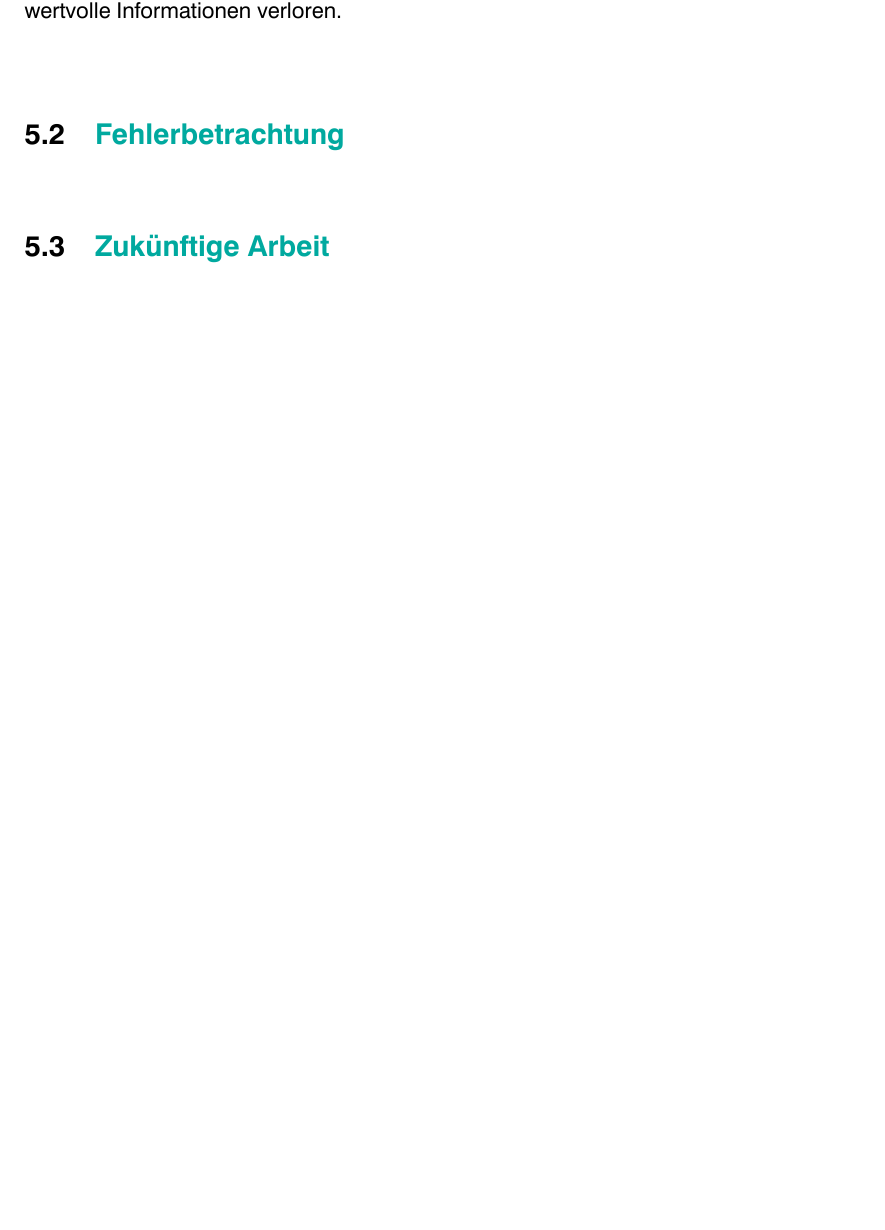
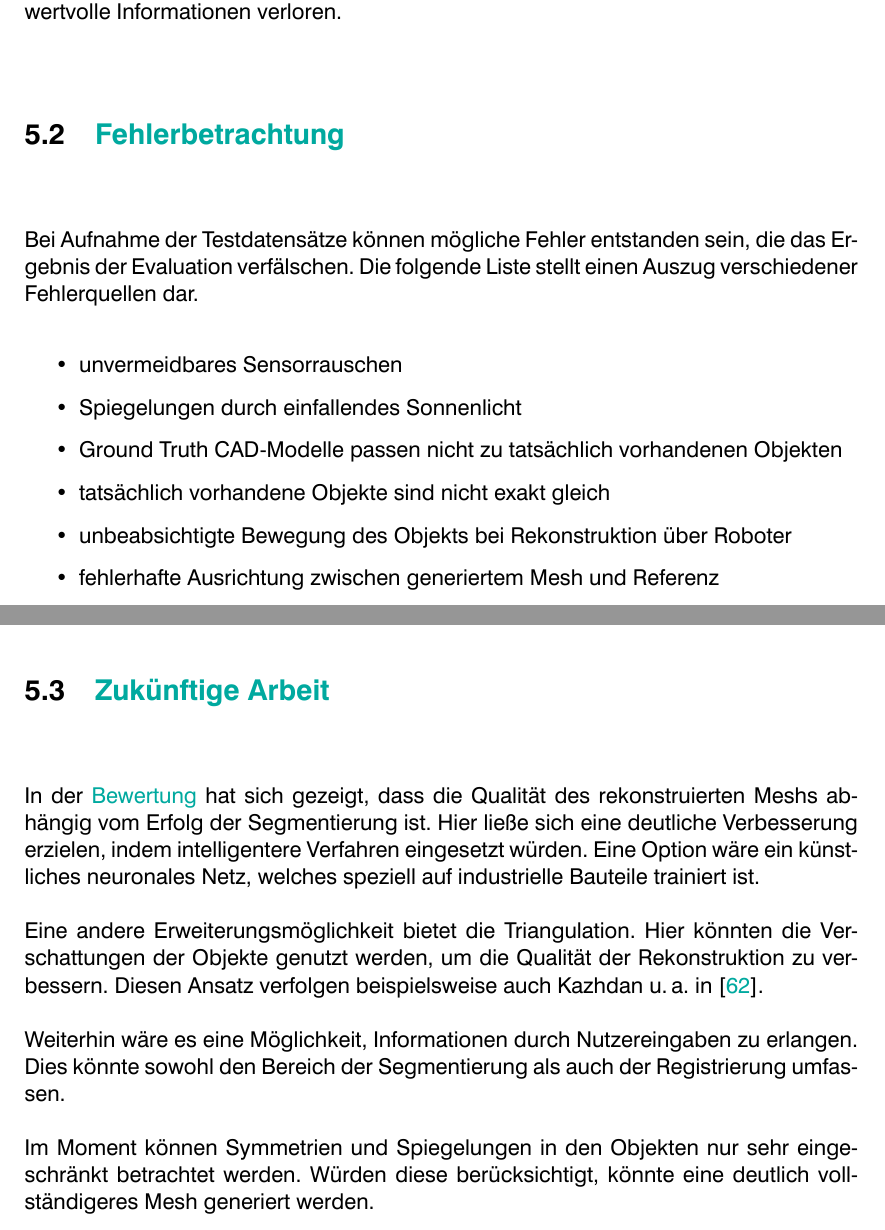
Before and after one commit to LorenzBung/bachelor-thesis, a LaTeX thesis (thesis.tex, which reads chapters/auswertung.tex): part of page 46 of 52 before the commit and two parts of pages 46 and 47 of 53 after it, the two joined at a grey line, cut so that both start at the same text, the shorter picture padded with empty space. Compiled offline with XeLaTeX.

Commit message:
Fehlerbetrachtung + zukünftige arbeit

```diff
--- a/chapters/auswertung.tex
+++ b/chapters/auswertung.tex
@@ -156,9 +159,33 @@ Unter Umständen kann keine eindeutige Position gefunden werden und somit gehen
 \section{Fehlerbetrachtung}
 \label{sec:auswertung-fehler}
 
+Bei Aufnahme der Testdatensätze können mögliche Fehler entstanden sein, die das Ergebnis der Evaluation verfälschen.
+Die folgende Liste stellt einen Auszug verschiedener Fehlerquellen dar.
+
+\begin{itemize}
+    \item unvermeidbares Sensorrauschen
+    \item Spiegelungen durch einfallendes Sonnenlicht
+    \item Ground Truth CAD-Modelle passen nicht zu tatsächlich vorhandenen Objekten
+    \item tatsächlich vorhandene Objekte sind nicht exakt gleich
+    \item unbeabsichtigte Bewegung des Objekts bei Rekonstruktion über Roboter
+    \item fehlerhafte Ausrichtung zwischen generiertem Mesh und Referenz
+\end{itemize}
+
 
 
 \section{Zukünftige Arbeit}
 \label{sec:auswertung-zukunft}
 
-\cite{kazhdan2020poisson}
+In der \nameref{subsec:auswertung-daten-bewertung} hat sich gezeigt, dass die Qualität des rekonstruierten Meshs abhängig vom Erfolg der Segmentierung ist.
+Hier ließe sich eine deutliche Verbesserung erzielen, indem intelligentere Verfahren eingesetzt würden.
+Eine Option wäre ein künstliches neuronales Netz, welches speziell auf industrielle Bauteile trainiert ist.
+
+Eine andere Erweiterungsmöglichkeit bietet die Triangulation.
+Hier könnten die Verschattungen der Objekte genutzt werden, um die Qualität der Rekonstruktion zu verbessern.
+Diesen Ansatz verfolgen beispielsweise auch \citeauthor{kazhdan2020poisson} in \cite{kazhdan2020poisson}.
+
+Weiterhin wäre es eine Möglichkeit, Informationen durch Nutzereingaben zu erlangen.
+Dies könnte sowohl den Bereich der Segmentierung als auch der Registrierung umfassen.
+
+Im Moment können Symmetrien und Spiegelungen in den Objekten nur sehr eingeschränkt betrachtet werden.
+Würden diese berücksichtigt, könnte eine deutlich vollständigeres Mesh generiert werden.
```
Also changed, not shown: thesis.pdf, chapters/auswertung.tex (3 more changed lines).
